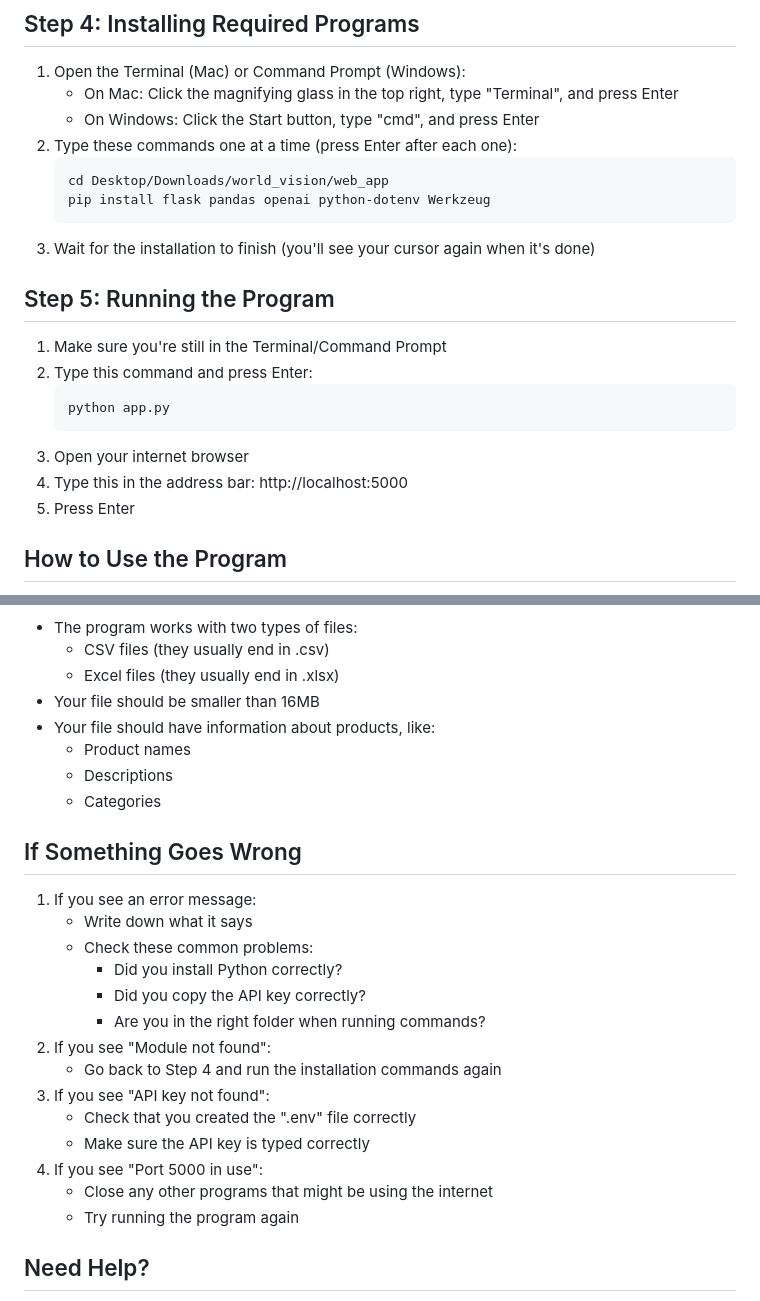
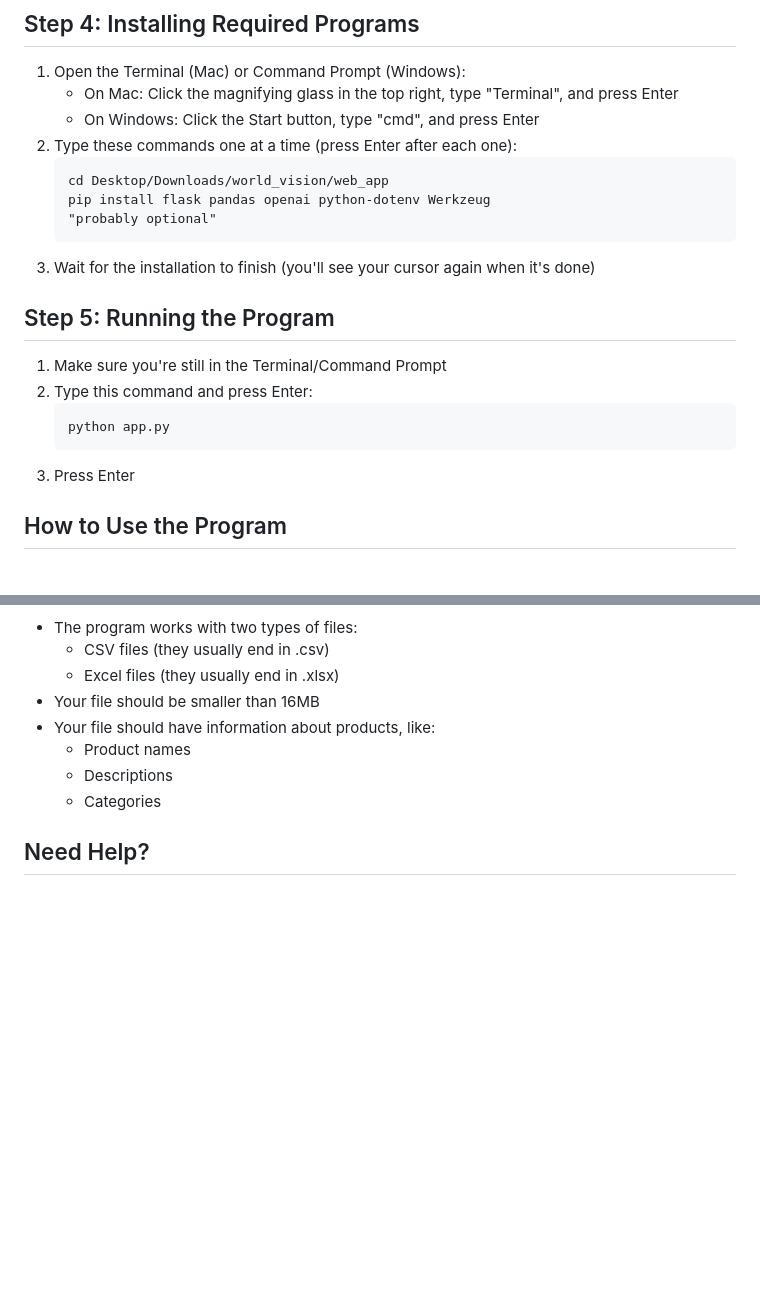
Before and after one commit to Danhdere/world_vision, a Markdown page: README.md, 2 parts joined by grey strips. Rendered like a GitHub page; blank space fills up the shorter version.

````diff
--- a/README.md
+++ b/README.md
@@ -69,6 +69,7 @@ A new folder with the program’s files will appear. It should be named world_vi
    ```
    cd Desktop/Downloads/world_vision/web_app
    pip install flask pandas openai python-dotenv Werkzeug
+   "probably optional"
    ```
 3. Wait for the installation to finish (you'll see your cursor again when it's done)
 
@@ -78,8 +79,6 @@ A new folder with the program’s files will appear. It should be named world_vi
    ```
    python app.py
    ```
-3. Open your internet browser
-4. Type this in the address bar: http://localhost:5000
 5. Press Enter
 
 ## How to Use the Program
@@ -101,22 +100,6 @@ A new folder with the program’s files will appear. It should be named world_vi
   - Descriptions
   - Categories
 
-## If Something Goes Wrong
-1. If you see an error message:
-   - Write down what it says
-   - Check these common problems:
-     - Did you install Python correctly?
-     - Did you copy the API key correctly?
-     - Are you in the right folder when running commands?
-2. If you see "Module not found":
-   - Go back to Step 4 and run the installation commands again
-3. If you see "API key not found":
-   - Check that you created the ".env" file correctly
-   - Make sure the API key is typed correctly
-4. If you see "Port 5000 in use":
-   - Close any other programs that might be using the internet
-   - Try running the program again
-
 ## Need Help?
 1. Look at the error messages in the Terminal/Command Prompt
 2. Contact the person who gave you this program
````
